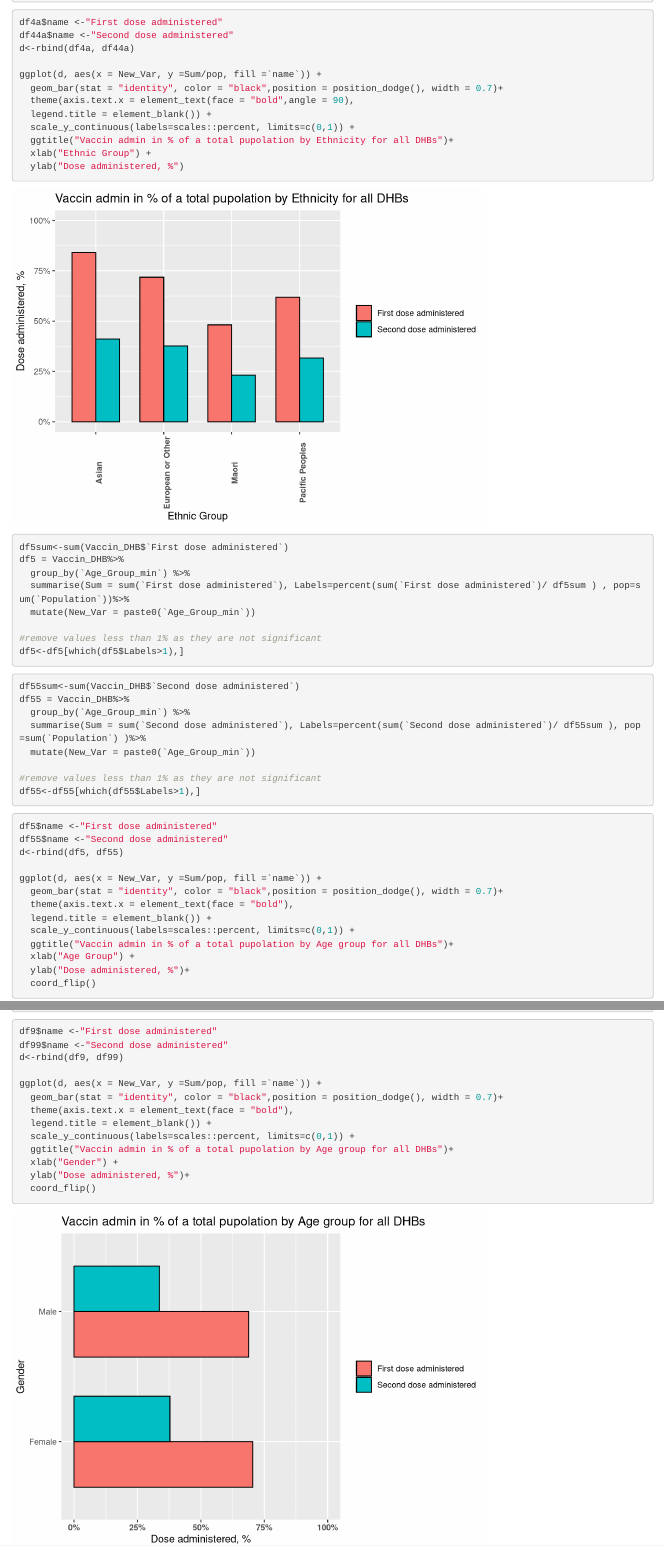
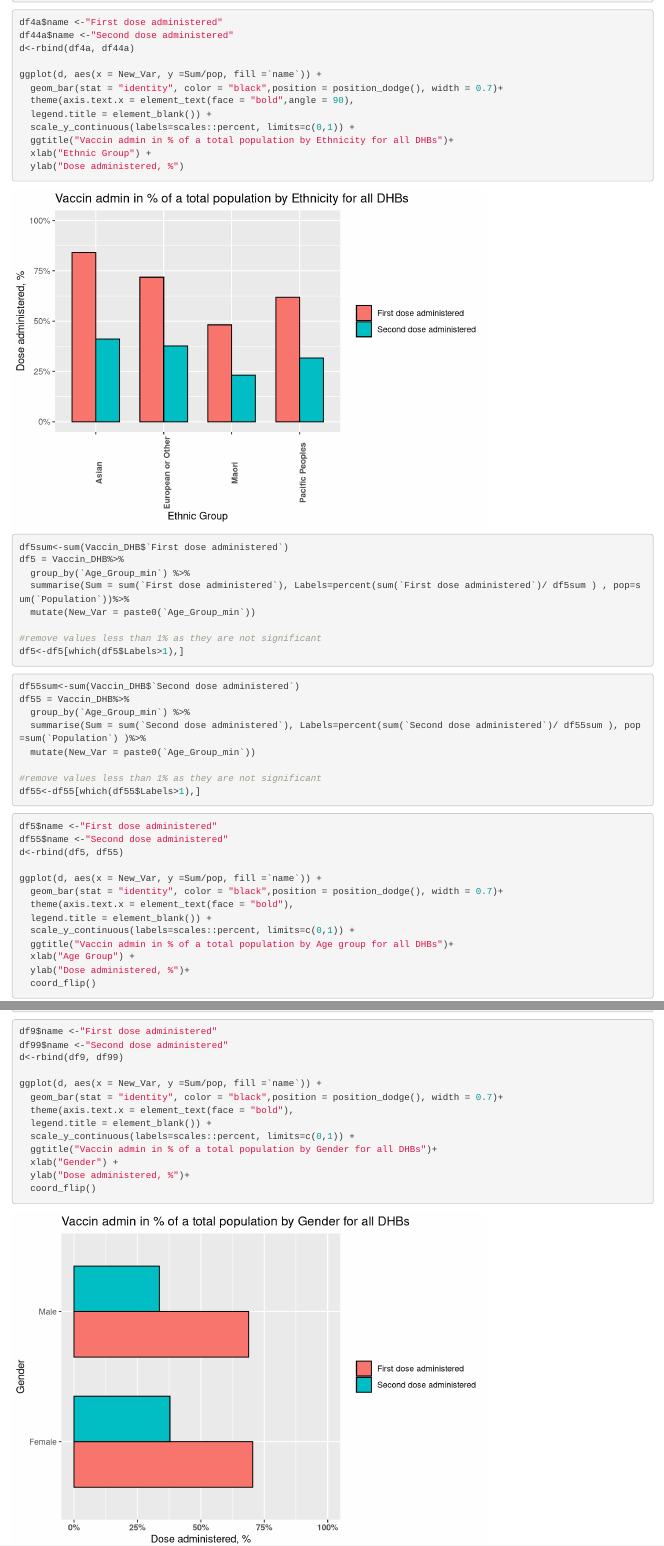
Before and after one commit to nikonn01/Assignment-1-R-code1, an R Markdown document (Assignment 1.Rmd): the page in a window 1100 px wide, from 2940 px down, and a second part further down, joined at a grey line. Rendered offline with R 4.5, knitr and Pandoc, with nearby package versions; some code elsewhere in the file could not run offline.

Commit message:
Update Assignment 1.Rmd

```diff
--- a/Assignment 1.Rmd
+++ b/Assignment 1.Rmd
@@ -624,7 +624,7 @@ ggplot(d, aes(x = New_Var, y =Sum/pop, fill =`name`)) +
   theme(axis.text.x = element_text(face = "bold",angle = 90),
   legend.title = element_blank()) +
   scale_y_continuous(labels=scales::percent, limits=c(0,1)) +
-  ggtitle("Vaccin admin in % of a total pupolation by Ethnicity for all DHBs")+
+  ggtitle("Vaccin admin in % of a total population by Ethnicity for all DHBs")+
   xlab("Ethnic Group") +
   ylab("Dose administered, %")
 
@@ -663,7 +663,7 @@ ggplot(d, aes(x = New_Var, y =Sum/pop, fill =`name`)) +
   theme(axis.text.x = element_text(face = "bold"),
   legend.title = element_blank()) +
   scale_y_continuous(labels=scales::percent, limits=c(0,1)) +
-  ggtitle("Vaccin admin in % of a total pupolation by Age group for all DHBs")+
+  ggtitle("Vaccin admin in % of a total population by Age group for all DHBs")+
   xlab("Age Group") +
   ylab("Dose administered, %")+
   coord_flip()
@@ -704,7 +704,7 @@ ggplot(d, aes(x = New_Var, y =Sum/pop, fill =`name`)) +
   theme(axis.text.x = element_text(face = "bold"),
   legend.title = element_blank()) +
   scale_y_continuous(labels=scales::percent, limits=c(0,1)) +
-  ggtitle("Vaccin admin in % of a total pupolation by Age group for all DHBs")+
+  ggtitle("Vaccin admin in % of a total population by Gender for all DHBs")+
   xlab("Gender") +
   ylab("Dose administered, %")+
   coord_flip()
```
